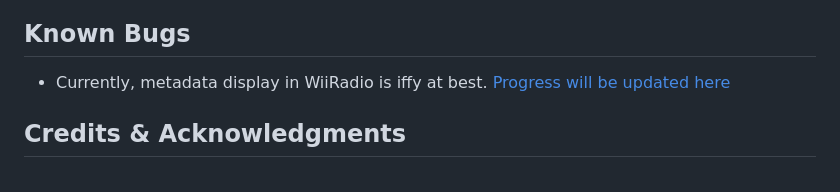
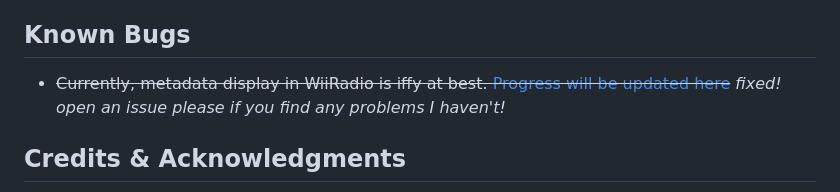
Before and after one commit to cmyksoda/wiiradio-stream-bridge, a Markdown page: README.md, the part around the change. Rendered like a GitHub page.

```diff
--- a/README.md
+++ b/README.md
@@ -46,7 +46,7 @@ docker compose up --build -d
 
 ## Known Bugs
 
-- Currently, metadata display in WiiRadio is iffy at best. [Progress will be updated here](https://github.com/cmyksoda/wiiradio-stream-bridge/issues/1)
+- ~~Currently, metadata display in WiiRadio is iffy at best. [Progress will be updated here](https://github.com/cmyksoda/wiiradio-stream-bridge/issues/1)~~ *fixed! open an issue please if you find any problems I haven't!*
 
 ## Credits & Acknowledgments
 
```
